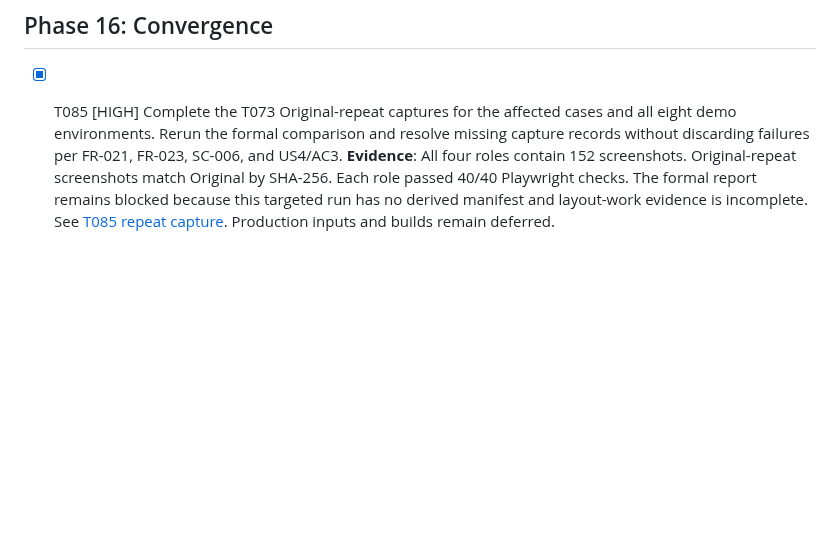
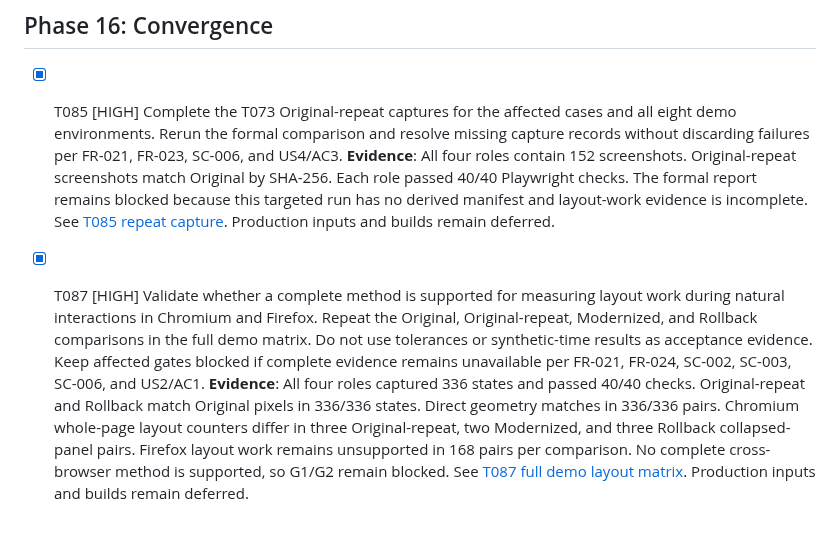
Before and after one commit to ViachaslauStrelnikau/extjs7-classic-theme-upgrade, a Markdown page: specs/001-modernize-classic-theme/tasks.md, the part around the change. Rendered like a GitHub page; blank space fills up the shorter version.

Commit message:
Complete T087 layout matrix

```diff
--- a/specs/001-modernize-classic-theme/tasks.md
+++ b/specs/001-modernize-classic-theme/tasks.md
@@ -374,3 +374,4 @@ into 4 to 6 ms of wall time. Reject it as acceptance evidence. See the [syntheti
 ## Phase 16: Convergence
 
 - [X] T085 [HIGH] Complete the T073 Original-repeat captures for the affected cases and all eight demo environments. Rerun the formal comparison and resolve missing capture records without discarding failures per FR-021, FR-023, SC-006, and US4/AC3. **Evidence**: All four roles contain 152 screenshots. Original-repeat screenshots match Original by SHA-256. Each role passed 40/40 Playwright checks. The formal report remains blocked because this targeted run has no derived manifest and layout-work evidence is incomplete. See [T085 repeat capture](evidence/t085-t073-repeat-20261023.md). Production inputs and builds remain deferred.
+- [X] T087 [HIGH] Validate whether a complete method is supported for measuring layout work during natural interactions in Chromium and Firefox. Repeat the Original, Original-repeat, Modernized, and Rollback comparisons in the full demo matrix. Do not use tolerances or synthetic-time results as acceptance evidence. Keep affected gates blocked if complete evidence remains unavailable per FR-021, FR-024, SC-002, SC-003, SC-006, and US2/AC1. **Evidence**: All four roles captured 336 states and passed 40/40 checks. Original-repeat and Rollback match Original pixels in 336/336 states. Direct geometry matches in 336/336 pairs. Chromium whole-page layout counters differ in three Original-repeat, two Modernized, and three Rollback collapsed-panel pairs. Firefox layout work remains unsupported in 168 pairs per comparison. No complete cross-browser method is supported, so G1/G2 remain blocked. See [T087 full demo layout matrix](evidence/t087-layout-matrix-20261023.md). Production inputs and builds remain deferred.
```
Also changed, not shown: 1 other file.
